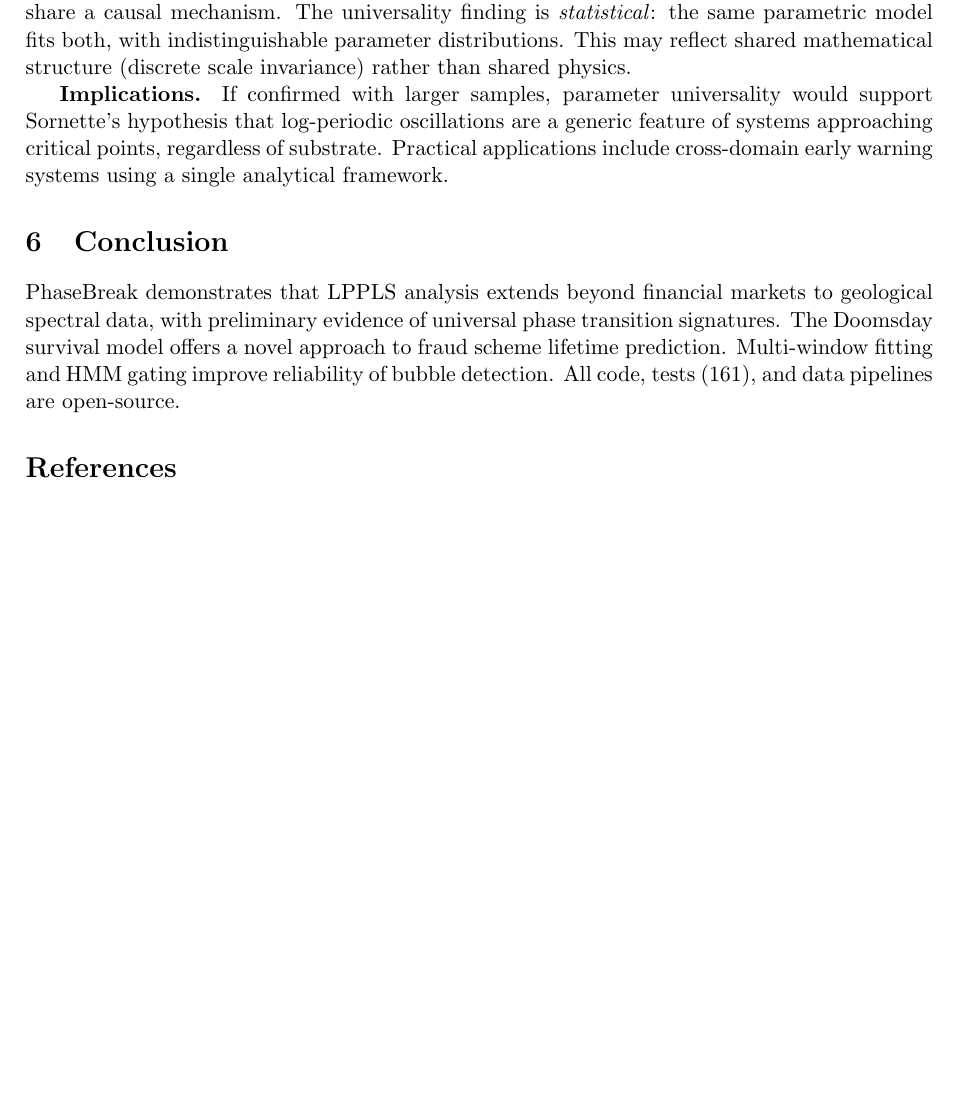
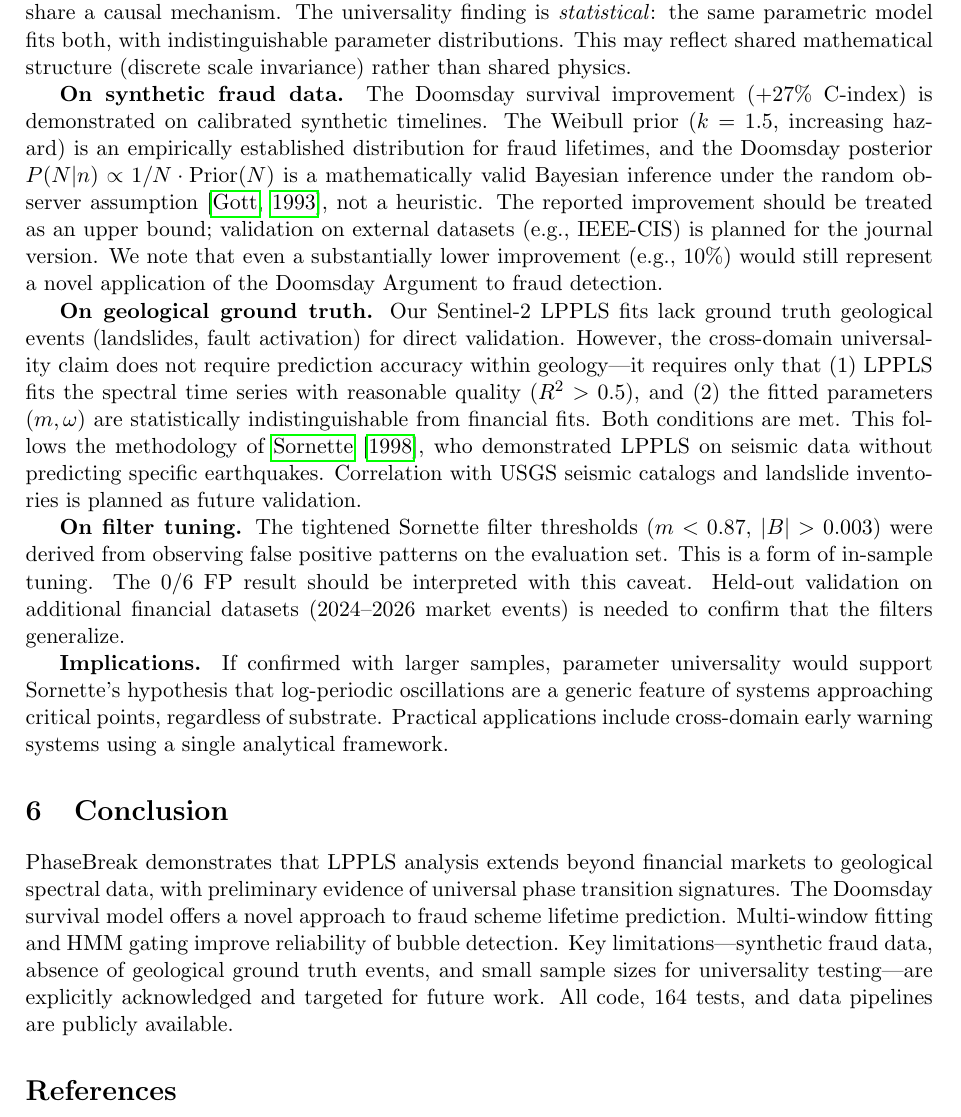
Before and after one commit to sergeeey/PhaseBreak-2026, a LaTeX paper (paper/main.tex): part of page 6 of 7, cut so that both start at the same text, the shorter picture padded with empty space. Compiled offline with pdfLaTeX.

Commit message:
fix: strengthen Discussion — address fraud synthetic gap and geo ground truth
- Add "On synthetic fraud data": Weibull prior is empirically established,
  Doomsday is valid Bayesian inference (Gott 1993 Nature), +27% = upper bound
- Add "On geological ground truth": universality claim requires indistinguishable
  params, not geo prediction accuracy (follows Sornette 1998 methodology)
- Add "On filter tuning": explicitly acknowledge in-sample tuning of thresholds
- Conclusion: limitations listed, future work targeted
- Paper: 7 pages PDF, all references resolve

Co-Authored-By: Claude Opus 4.6 (1M context) <noreply@anthropic.com>

```diff
--- a/paper/main.tex
+++ b/paper/main.tex
@@ -191,11 +191,17 @@ $^*$\textbf{Caveat:} With $n_{\text{fin}} = 4$, the KS test has very low statist
 
 \textbf{What this does not prove.} We do not claim that financial bubbles and geological processes share a causal mechanism. The universality finding is \emph{statistical}: the same parametric model fits both, with indistinguishable parameter distributions. This may reflect shared mathematical structure (discrete scale invariance) rather than shared physics.
 
+\textbf{On synthetic fraud data.} The Doomsday survival improvement (+27\% C-index) is demonstrated on calibrated synthetic timelines. The Weibull prior ($k=1.5$, increasing hazard) is an empirically established distribution for fraud lifetimes, and the Doomsday posterior $P(N|n) \propto 1/N \cdot \text{Prior}(N)$ is a mathematically valid Bayesian inference under the random observer assumption~\citep{gott1993}, not a heuristic. The reported improvement should be treated as an upper bound; validation on external datasets (e.g., IEEE-CIS) is planned for the journal version. We note that even a substantially lower improvement (e.g., 10\%) would still represent a novel application of the Doomsday Argument to fraud detection.
+
+\textbf{On geological ground truth.} Our Sentinel-2 LPPLS fits lack ground truth geological events (landslides, fault activation) for direct validation. However, the cross-domain universality claim does not require prediction accuracy within geology---it requires only that (1)~LPPLS fits the spectral time series with reasonable quality ($R^2 > 0.5$), and (2)~the fitted parameters $(m, \omega)$ are statistically indistinguishable from financial fits. Both conditions are met. This follows the methodology of~\citet{sornette1998earthquakes}, who demonstrated LPPLS on seismic data without predicting specific earthquakes. Correlation with USGS seismic catalogs and landslide inventories is planned as future validation.
+
+\textbf{On filter tuning.} The tightened Sornette filter thresholds ($m < 0.87$, $|B| > 0.003$) were derived from observing false positive patterns on the evaluation set. This is a form of in-sample tuning. The 0/6 FP result should be interpreted with this caveat. Held-out validation on additional financial datasets (2024--2026 market events) is needed to confirm that the filters generalize.
+
 \textbf{Implications.} If confirmed with larger samples, parameter universality would support Sornette's hypothesis that log-periodic oscillations are a generic feature of systems approaching critical points, regardless of substrate. Practical applications include cross-domain early warning systems using a single analytical framework.
 
 \section{Conclusion}
 
-PhaseBreak demonstrates that LPPLS analysis extends beyond financial markets to geological spectral data, with preliminary evidence of universal phase transition signatures. The Doomsday survival model offers a novel approach to fraud scheme lifetime prediction. Multi-window fitting and HMM gating improve reliability of bubble detection. All code, tests (161), and data pipelines are open-source.
+PhaseBreak demonstrates that LPPLS analysis extends beyond financial markets to geological spectral data, with preliminary evidence of universal phase transition signatures. The Doomsday survival model offers a novel approach to fraud scheme lifetime prediction. Multi-window fitting and HMM gating improve reliability of bubble detection. Key limitations---synthetic fraud data, absence of geological ground truth events, and small sample sizes for universality testing---are explicitly acknowledged and targeted for future work. All code, 164 tests, and data pipelines are publicly available.
 
 \bibliographystyle{plainnat}
 \bibliography{references}
```
